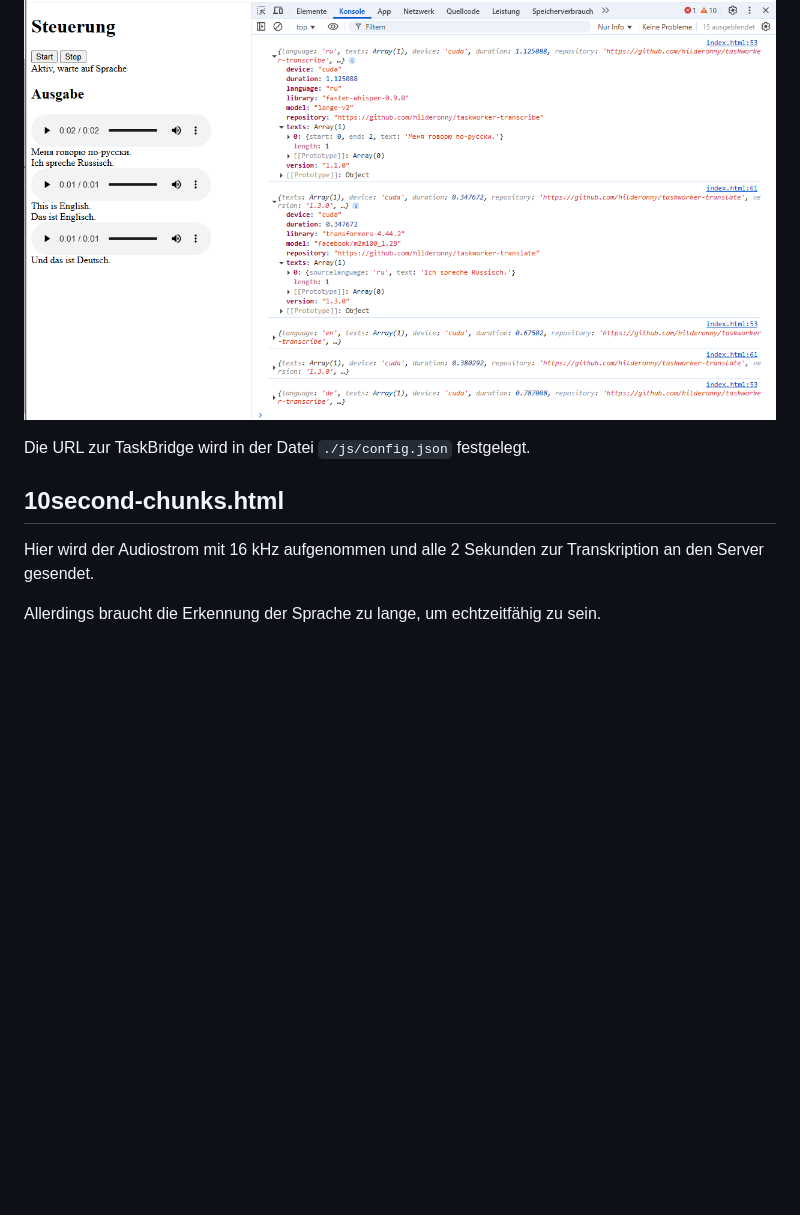
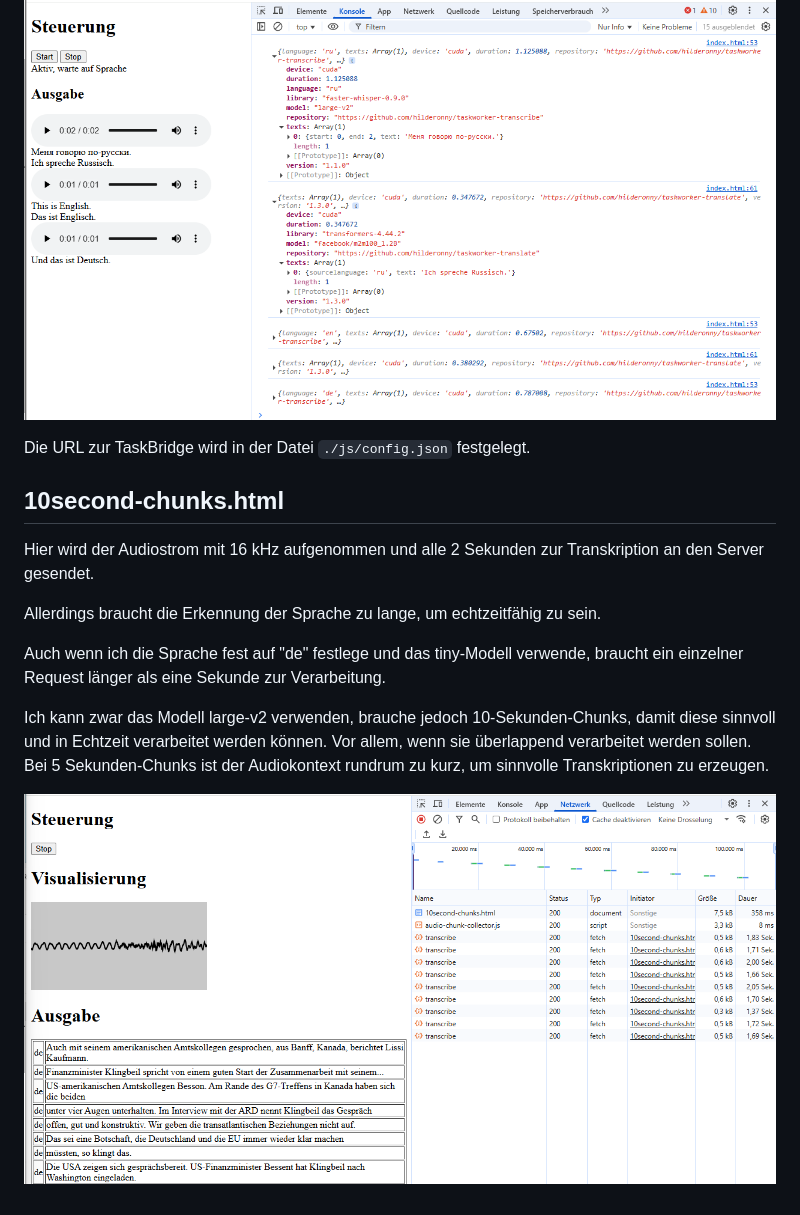
Before and after one commit to hilderonny/web-live-transcription, a Markdown page: README.md, the part around the change. GitHub-like rendering; pictures changed too: doc/10secondchunks.png (added); blank space fills up the shorter version.

Commit message:
Live Transkription geht nun (10 Sekunden Chunks halt)

```diff
--- a/README.md
+++ b/README.md
@@ -27,7 +27,6 @@ Falls es sich bei der erkannten Sprache nicht um Deutsch handelt, wird der Text
 
 ![Screenshot](./doc/screenshot.png)
 
-
 Die URL zur TaskBridge wird in der Datei `./js/config.json` festgelegt.
 
 ## 10second-chunks.html
@@ -35,3 +34,10 @@ Die URL zur TaskBridge wird in der Datei `./js/config.json` festgelegt.
 Hier wird der Audiostrom mit 16 kHz aufgenommen und alle 2 Sekunden zur Transkription an den Server gesendet.
 
 Allerdings braucht die Erkennung der Sprache zu lange, um echtzeitfähig zu sein.
+
+Auch wenn ich die Sprache fest auf "de" festlege und das tiny-Modell verwende, braucht ein einzelner Request länger als eine Sekunde zur Verarbeitung.
+
+Ich kann zwar das Modell large-v2 verwenden, brauche jedoch 10-Sekunden-Chunks, damit diese sinnvoll und in Echtzeit verarbeitet werden können.
+Vor allem, wenn sie überlappend verarbeitet werden sollen. Bei 5 Sekunden-Chunks ist der Audiokontext rundrum zu kurz, um sinnvolle Transkriptionen zu erzeugen.
+
+![Screenshot](./doc/10secondchunks.png)
```
Also changed, not shown: 2 other files.
